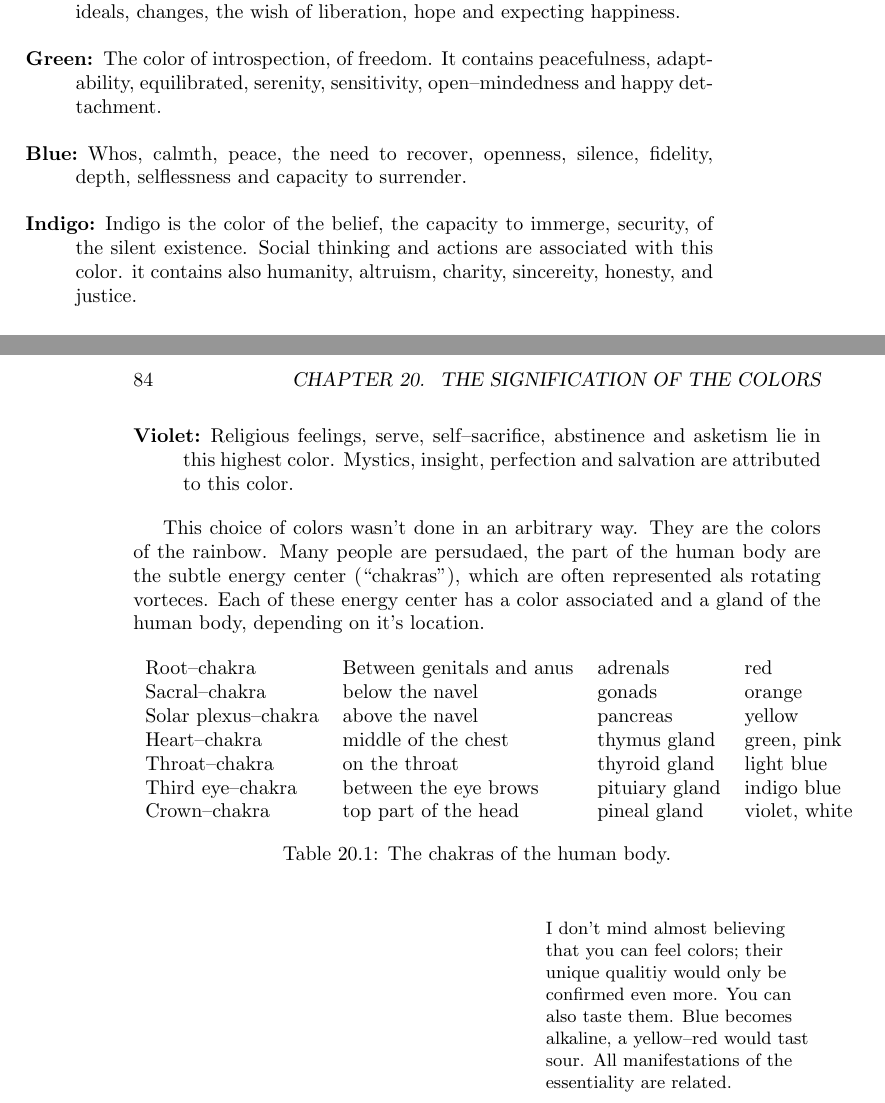
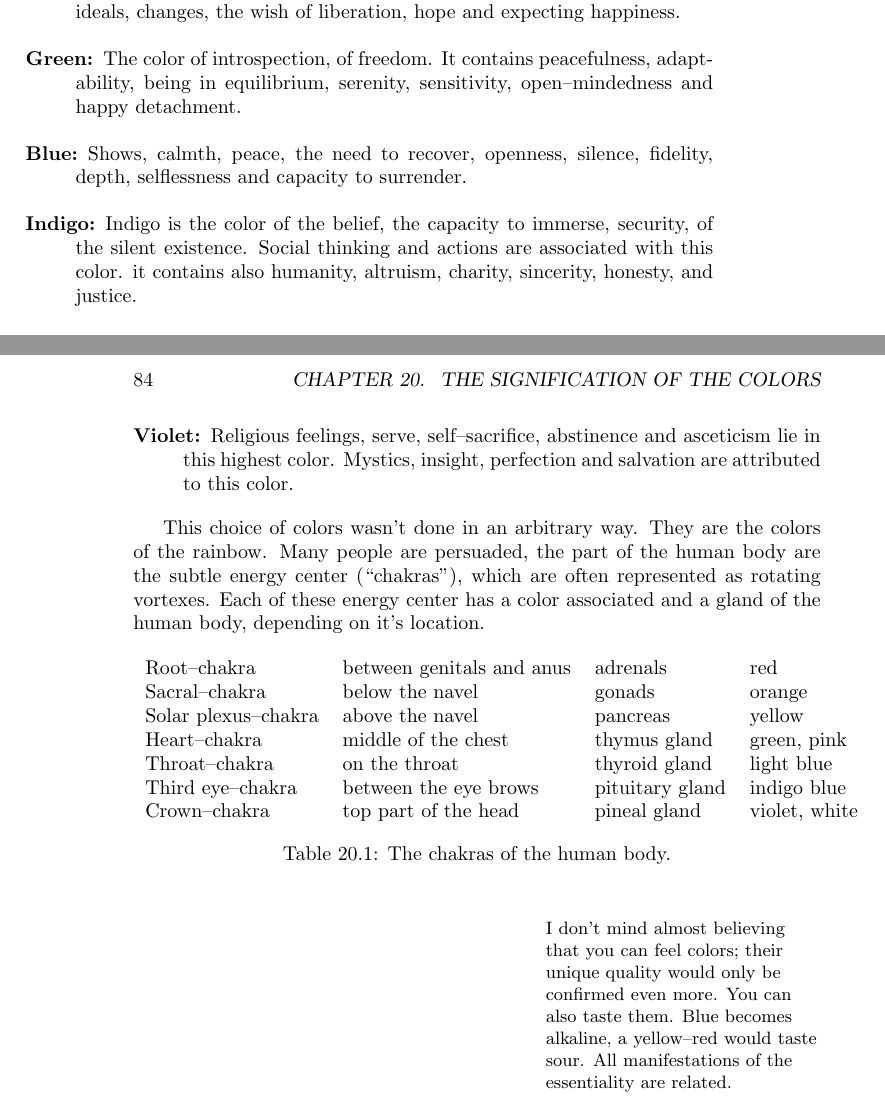
Before and after one commit to rafanussbaum/Stress, a LaTeX thesis (Book.Stress_regulation.tex, which reads Learning/Learning_Theory.tex): two parts of pages 91 and 92 of 101 before the commit and two parts of pages 91 and 92 of 103 after it, joined at a grey line, cut so that both start at the same text. Compiled offline with pdfLaTeX.

Commit message:
state of the art

```diff
--- a/Learning/Learning_Theory.tex
+++ b/Learning/Learning_Theory.tex
@@ -366,27 +366,29 @@ A possible categorization for the colors:
 \item[Red:] The color of the vital will to action, of love,  emotionality, assertiveness, excitation and passion.
 \item[Orange:] The color of self--confidence and of creativity, of warmth and ambition, of power and zest for action.
 \item[Yellow:] The color of thinking, sensitivity, of the mind, being full of ideas and ideals, changes, the wish of liberation, hope and expecting happiness.
-\item[Green:] The color of introspection, of freedom. It contains peacefulness, adaptability, equilibrated, serenity, sensitivity, open--mindedness and happy dettachment.
-\item[Blue:] Whos, calmth, peace, the need to recover, openness, silence, fidelity, depth, selflessness and capacity to surrender.
-\item[Indigo:] Indigo is the color of the belief, the capacity to immerge, security, of the silent existence. Social thinking and actions are associated with this color. it contains also humanity, altruism, charity, sincereity, honesty, and justice.
-  \item[Violet:] Religious feelings, serve, self--sacrifice, abstinence and asketism lie in this highest color. Mystics, insight, perfection and salvation are attributed to this color.
+\item[Green:] The color of introspection, of freedom. It contains peacefulness, adaptability, being in equilibrium, serenity, sensitivity, open--mindedness and happy detachment.
+\item[Blue:] Shows, calmth, peace, the need to recover, openness, silence, fidelity, depth, selflessness and capacity to surrender.
+\item[Indigo:] Indigo is the color of the belief, the capacity to immerse, security, of the silent existence. Social thinking and actions are associated with this color. it contains also humanity, altruism, charity, sincerity, honesty, and justice.
+  \item[Violet:] Religious feelings, serve, self--sacrifice, abstinence and asceticism lie in this highest color. Mystics, insight, perfection and salvation are attributed to this color.
   \end{description}
 
-  This choice of colors wasn't done in an arbitrary way. They are the colors of the rainbow. Many people are persudaed, the part of the human body are the subtle energy center (``chakras''), which are often represented als rotating vorteces. Each of these energy center has a color associated and a gland of the human body, depending on it's location.
+  This choice of colors wasn't done in an arbitrary way. They are the colors of the rainbow. Many people are persuaded, the part of the human body are the subtle energy center (``chakras''), which are often represented as rotating vortexes. Each of these energy center has a color associated and a gland of the human body, depending on it's location.
 
  \begin{table}[htb]
   \centering
   \begin{tabular}{llll}
-    Root--chakra & Between genitals and anus & adrenals & red \\
+    Root--chakra & between genitals and anus & adrenals & red \\
     Sacral--chakra & below the navel & gonads & orange \\
     Solar plexus--chakra & above the navel & pancreas & yellow \\
     Heart--chakra & middle of the chest & thymus gland & green, pink \\
     Throat--chakra & on the throat & thyroid gland & light blue \\
-    Third eye--chakra & between the eye brows & pituiary gland & indigo blue \\
+    Third eye--chakra & between the eye brows & pituitary gland & indigo blue \\
     Crown--chakra & top part of the head & pineal gland & violet, white
   \end{tabular}
   \caption{The chakras of the human body.}
 \end{table}
 
 
-\epigraph{I don't mind almost believing that you can feel colors; their unique qualitiy would only be confirmed even more. You can also taste them. Blue becomes alkaline, a yellow--red would tast sour. All manifestations of the essentiality are related.}{\textit{Johann Wolfgang von Goethe}}
+\epigraph{I don't mind almost believing that you can feel colors; their unique quality would only be confirmed even more. You can also taste them. Blue becomes alkaline, a yellow--red would taste sour. All manifestations of the essentiality are related.}{\textit{Johann Wolfgang von Goethe}}
+
+\chapter{The Hemispheres of the brain}
```
Also changed, not shown: Learning/Learning_Theory.tex (14 more changed lines).
